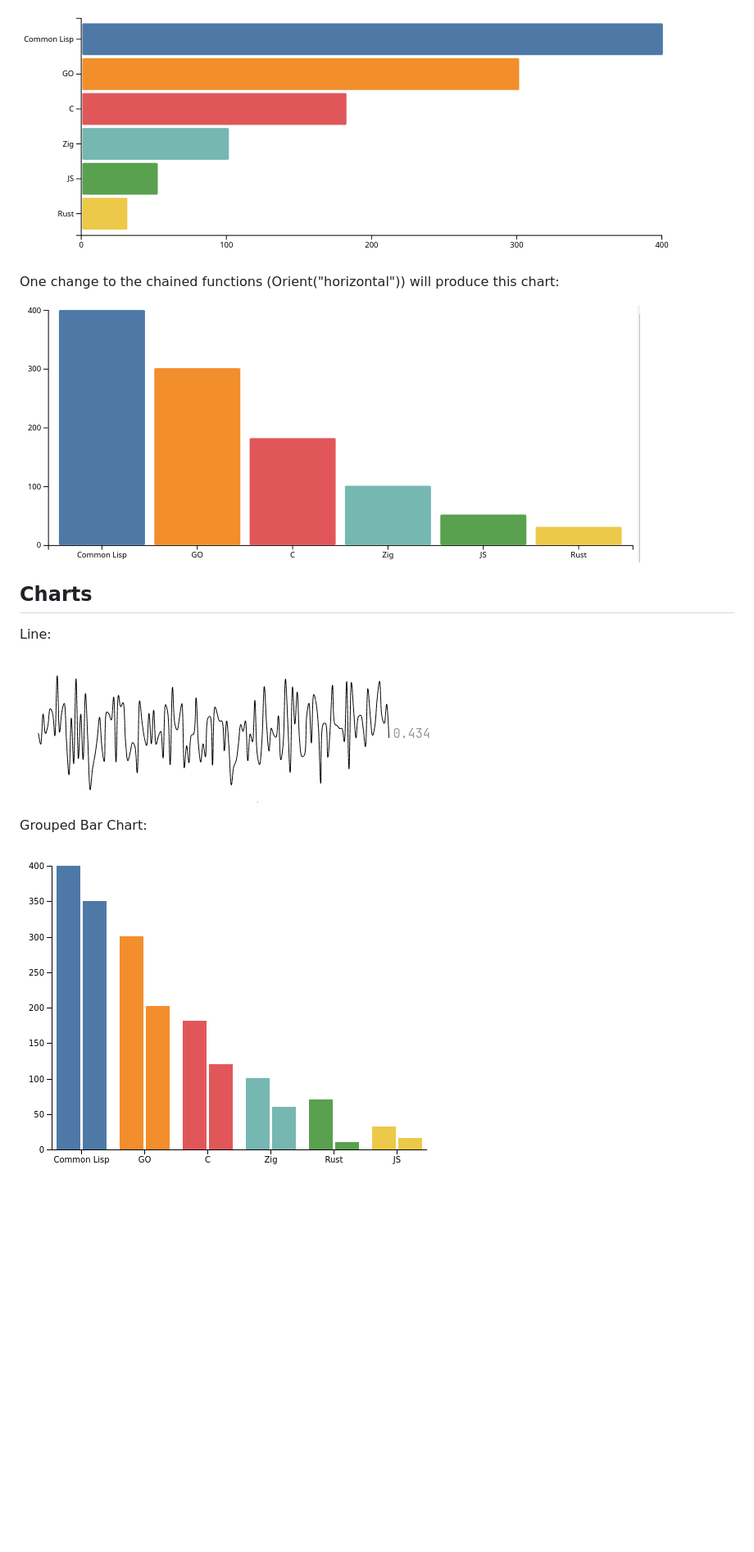
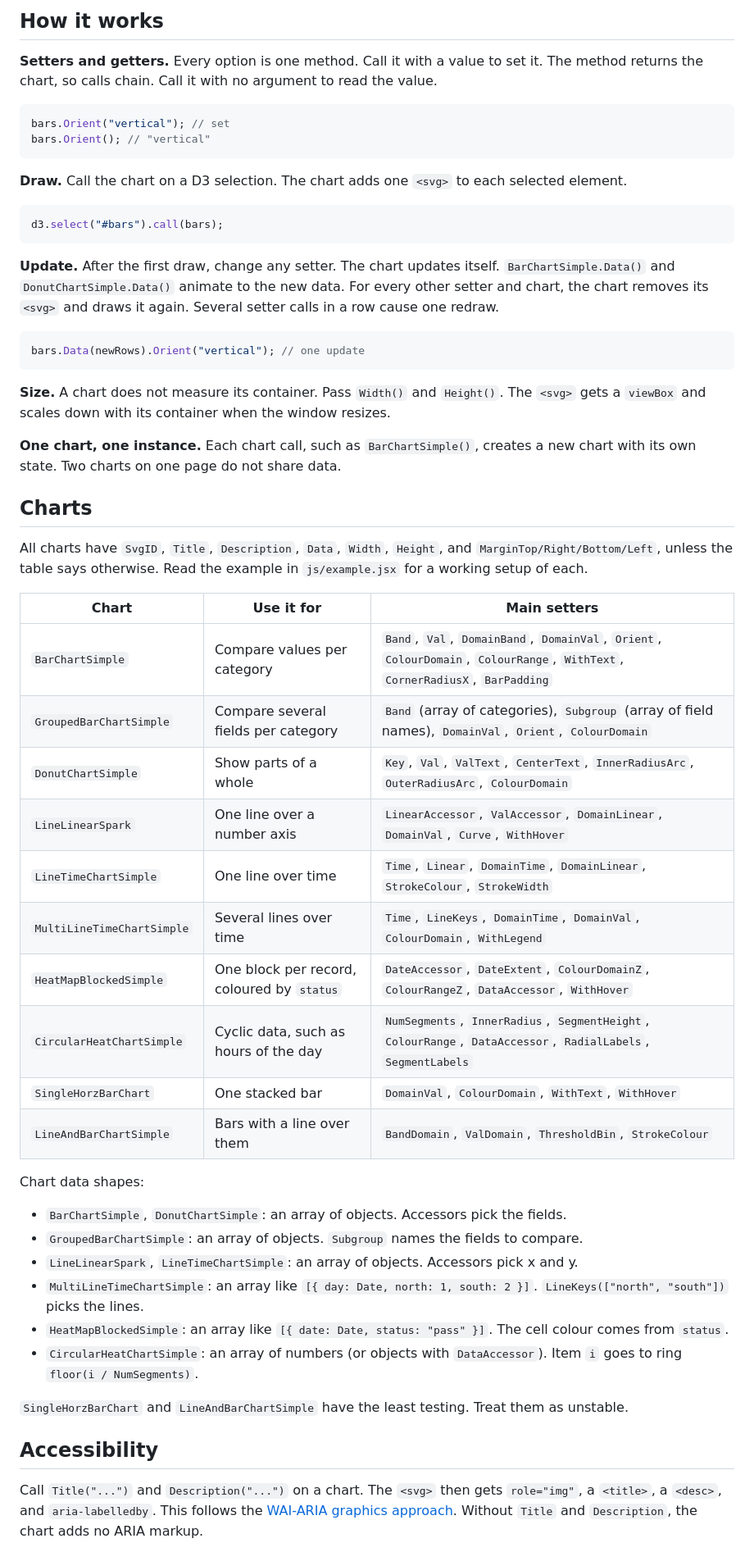
Before and after one commit to mavericksy/D3-Eazy, a Markdown page: README.md, the part around one of its changes. Shown at 82% size. Rendered like a GitHub page; blank space fills up the shorter version.

````diff
--- a/README.md
+++ b/README.md
@@ -61,16 +61,68 @@ Creating this chart:
 
-![Simple Bar Chart One](docs/imgs/barChartSimpleOne.png)
+## How it works
 
-One change to the chained functions (Orient("horizontal")) will produce this chart:
+**Setters and getters.** Every option is one method. Call it with a value to set it.
+The method returns the chart, so calls chain. Call it with no argument to read the value.
 
-![Simple Bar Chart Horizontal](docs/imgs/barChartSimpleTwo.png)
+```javascript
+bars.Orient("vertical"); // set
+bars.Orient(); // "vertical"
+```
+
+**Draw.** Call the chart on a D3 selection. The chart adds one `<svg>` to each selected element.
+
+```javascript
+d3.select("#bars").call(bars);
+```
+
+**Update.** After the first draw, change any setter. The chart updates itself.
+`BarChartSimple.Data()` and `DonutChartSimple.Data()` animate to the new data.
+For every other setter and chart, the chart removes its `<svg>` and draws it again.
+Several setter calls in a row cause one redraw.
+
+```javascript
+bars.Data(newRows).Orient("vertical"); // one update
+```
+
+**Size.** A chart does not measure its container. Pass `Width()` and `Height()`.
+The `<svg>` gets a `viewBox` and scales down with its container when the window resizes.
+
+**One chart, one instance.** Each chart call, such as `BarChartSimple()`, creates a new chart with its own state.
+Two charts on one page do not share data.
 
 ## Charts
 
-Line:
+All charts have `SvgID`, `Title`, `Description`, `Data`, `Width`, `Height`, and `MarginTop/Right/Bottom/Left`,
+unless the table says otherwise. Read the example in `js/example.jsx` for a working setup of each.
 
-![Line Chart](docs/imgs/sparkBeta.png)
+| Chart | Use it for | Main setters |
+| --- | --- | --- |
+| `BarChartSimple` | Compare values per category | `Band`, `Val`, `DomainBand`, `DomainVal`, `Orient`, `ColourDomain`, `ColourRange`, `WithText`, `CornerRadiusX`, `BarPadding` |
+| `GroupedBarChartSimple` | Compare several fields per category | `Band` (array of categories), `Subgroup` (array of field names), `DomainVal`, `Orient`, `ColourDomain` |
+| `DonutChartSimple` | Show parts of a whole | `Key`, `Val`, `ValText`, `CenterText`, `InnerRadiusArc`, `OuterRadiusArc`, `ColourDomain` |
+| `LineLinearSpark` | One line over a number axis | `LinearAccessor`, `ValAccessor`, `DomainLinear`, `DomainVal`, `Curve`, `WithHover` |
+| `LineTimeChartSimple` | One line over time | `Time`, `Linear`, `DomainTime`, `DomainLinear`, `StrokeColour`, `StrokeWidth` |
+| `MultiLineTimeChartSimple` | Several lines over time | `Time`, `LineKeys`, `DomainTime`, `DomainVal`, `ColourDomain`, `WithLegend` |
+| `HeatMapBlockedSimple` | One block per record, coloured by `status` | `DateAccessor`, `DateExtent`, `ColourDomainZ`, `ColourRangeZ`, `DataAccessor`, `WithHover` |
+| `CircularHeatChartSimple` | Cyclic data, such as hours of the day | `NumSegments`, `InnerRadius`, `SegmentHeight`, `ColourRange`, `DataAccessor`, `RadialLabels`, `SegmentLabels` |
+| `SingleHorzBarChart` | One stacked bar | `DomainVal`, `ColourDomain`, `WithText`, `WithHover` |
+| `LineAndBarChartSimple` | Bars with a line over them | `BandDomain`, `ValDomain`, `ThresholdBin`, `StrokeColour` |
 
-Grouped Bar Chart:
+Chart data shapes:
 
-![Simple Grouped Bar Chart Horizontal](docs/imgs/groupedBarChartSimpleOne.png)
+- `BarChartSimple`, `DonutChartSimple`: an array of objects. Accessors pick the fields.
+- `GroupedBarChartSimple`: an array of objects. `Subgroup` names the fields to compare.
+- `LineLinearSpark`, `LineTimeChartSimple`: an array of objects. Accessors pick x and y.
+- `MultiLineTimeChartSimple`: an array like `[{ day: Date, north: 1, south: 2 }]`. `LineKeys(["north", "south"])` picks the lines.
+- `HeatMapBlockedSimple`: an array like `[{ date: Date, status: "pass" }]`. The cell colour comes from `status`.
+- `CircularHeatChartSimple`: an array of numbers (or objects with `DataAccessor`). Item `i` goes to ring `floor(i / NumSegments)`.
+
+`SingleHorzBarChart` and `LineAndBarChartSimple` have the least testing. Treat them as unstable.
+
+## Accessibility
+
+Call `Title("...")` and `Description("...")` on a chart. The `<svg>` then gets `role="img"`,
+a `<title>`, a `<desc>`, and `aria-labelledby`. This follows the
+[WAI-ARIA graphics approach](https://www.w3.org/TR/graphics-aria-1.0/).
+Without `Title` and `Description`, the chart adds no ARIA markup.
+
````
Also changed, not shown: other parts of README.md (+85 -50 lines), docs/imgs/examples.png (added), 6 other files.
